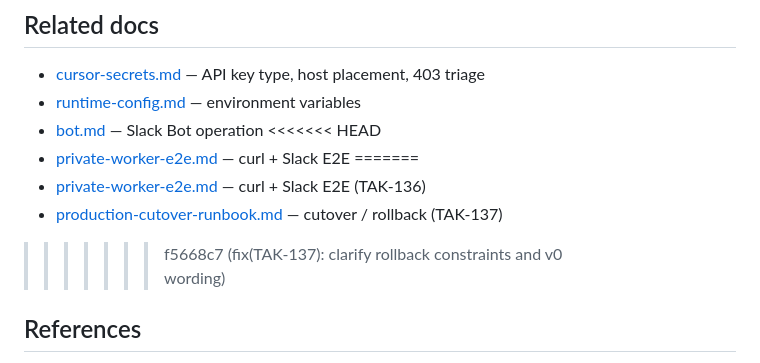
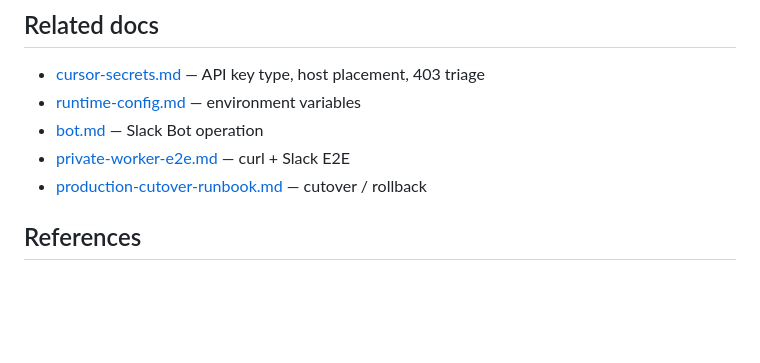
Before and after one commit to takak2166/KashiwaaS, a Markdown page: docs/private-worker.md, the part around the change. GitHub-like rendering; blank space fills up the shorter version.

Commit message:
docs: fix Related docs links and remove Linear issue ids

```diff
--- a/docs/private-worker.md
+++ b/docs/private-worker.md
@@ -94,12 +94,8 @@ Pass criteria: primary worker row present, status connected, `repos` empty (no-r
 - [cursor-secrets.md](cursor-secrets.md) — API key type, host placement, 403 triage
 - [runtime-config.md](runtime-config.md) — environment variables
 - [bot.md](bot.md) — Slack Bot operation
-<<<<<<< HEAD
 - [private-worker-e2e.md](private-worker-e2e.md) — curl + Slack E2E
-=======
-- [private-worker-e2e.md](private-worker-e2e.md) — curl + Slack E2E (TAK-136)
-- [production-cutover-runbook.md](production-cutover-runbook.md) — cutover / rollback (TAK-137)
->>>>>>> f5668c7 (fix(TAK-137): clarify rollback constraints and v0 wording)
+- [production-cutover-runbook.md](production-cutover-runbook.md) — cutover / rollback
 
 ## References
 
```
